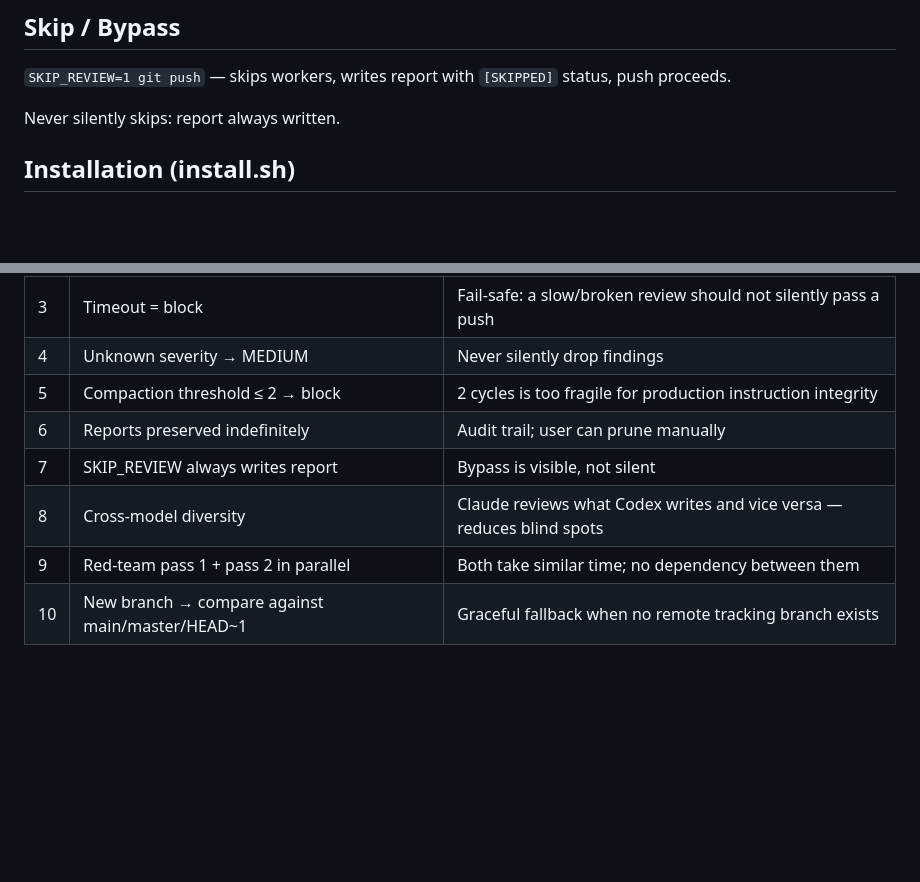
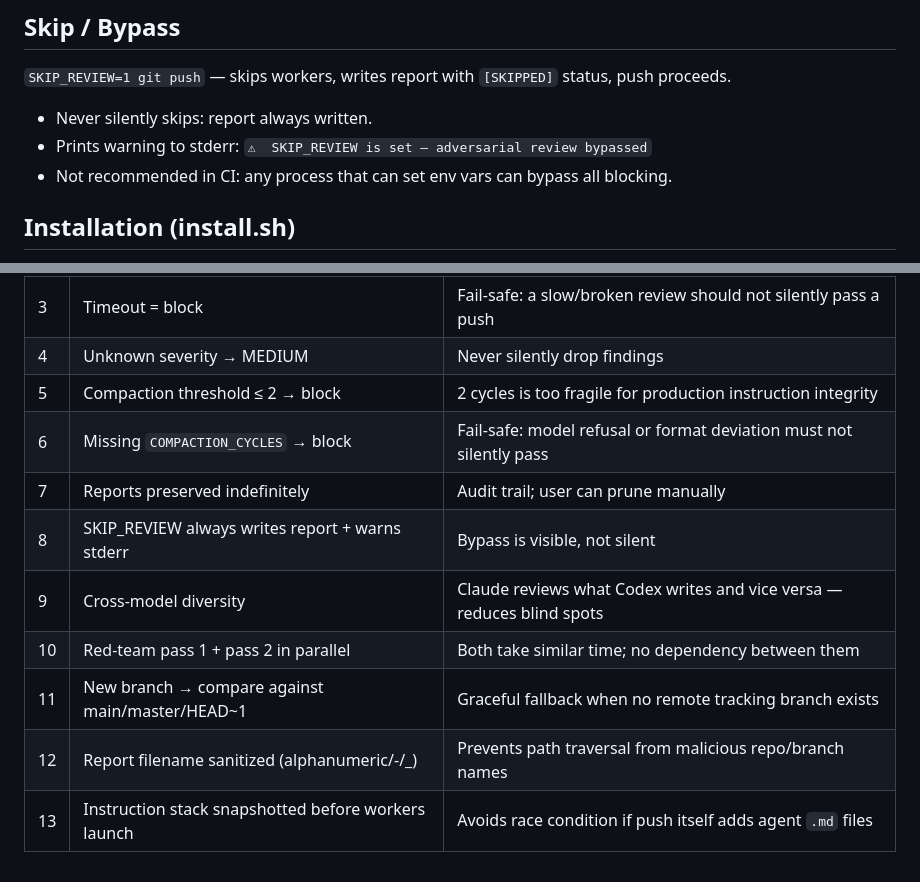
Before and after one commit to glouie/adaptive-preference-engine, a Markdown page: docs/specs/2026-04-25-pre-push-adversarial-review-design.md, 2 parts joined by grey strips. Drawn GitHub-style; blank space fills up the shorter version.

Commit message:
docs: update pre-push hook spec with security fixes from adversarial review
- Path traversal fix: sanitize repo/branch in report filenames
- Fail-safe: missing COMPACTION_CYCLES line now blocks (not passes)
- Race fix: instruction stack snapshotted before workers launch
- SKIP_REVIEW now prints stderr warning before writing report

```diff
--- a/docs/specs/2026-04-25-pre-push-adversarial-review-design.md
+++ b/docs/specs/2026-04-25-pre-push-adversarial-review-design.md
@@ -163,7 +163,9 @@ Printed to stderr on completion:
 
 `SKIP_REVIEW=1 git push` — skips workers, writes report with `[SKIPPED]` status, push proceeds.
 
-Never silently skips: report always written.
+- Never silently skips: report always written.
+- Prints warning to stderr: `⚠  SKIP_REVIEW is set — adversarial review bypassed`
+- Not recommended in CI: any process that can set env vars can bypass all blocking.
 
 ## Installation (install.sh)
 
@@ -181,8 +183,11 @@ Never silently skips: report always written.
 | 3 | Timeout = block | Fail-safe: a slow/broken review should not silently pass a push |
 | 4 | Unknown severity → MEDIUM | Never silently drop findings |
 | 5 | Compaction threshold ≤ 2 → block | 2 cycles is too fragile for production instruction integrity |
-| 6 | Reports preserved indefinitely | Audit trail; user can prune manually |
-| 7 | SKIP_REVIEW always writes report | Bypass is visible, not silent |
-| 8 | Cross-model diversity | Claude reviews what Codex writes and vice versa — reduces blind spots |
-| 9 | Red-team pass 1 + pass 2 in parallel | Both take similar time; no dependency between them |
-| 10 | New branch → compare against main/master/HEAD~1 | Graceful fallback when no remote tracking branch exists |
+| 6 | Missing `COMPACTION_CYCLES` → block | Fail-safe: model refusal or format deviation must not silently pass |
+| 7 | Reports preserved indefinitely | Audit trail; user can prune manually |
+| 8 | SKIP_REVIEW always writes report + warns stderr | Bypass is visible, not silent |
+| 9 | Cross-model diversity | Claude reviews what Codex writes and vice versa — reduces blind spots |
+| 10 | Red-team pass 1 + pass 2 in parallel | Both take similar time; no dependency between them |
+| 11 | New branch → compare against main/master/HEAD~1 | Graceful fallback when no remote tracking branch exists |
+| 12 | Report filename sanitized (alphanumeric/-/_) | Prevents path traversal from malicious repo/branch names |
+| 13 | Instruction stack snapshotted before workers launch | Avoids race condition if push itself adds agent `.md` files |
```
